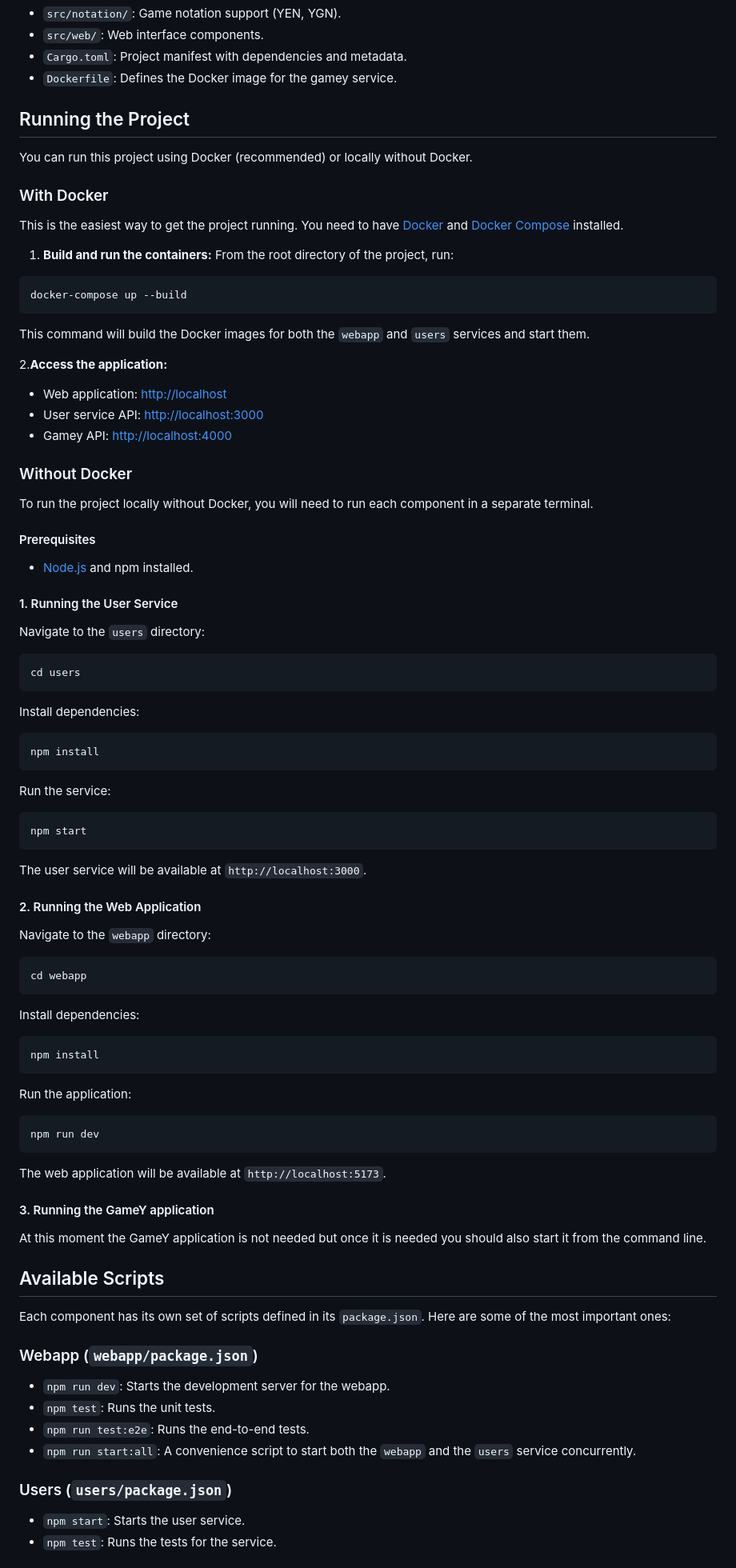
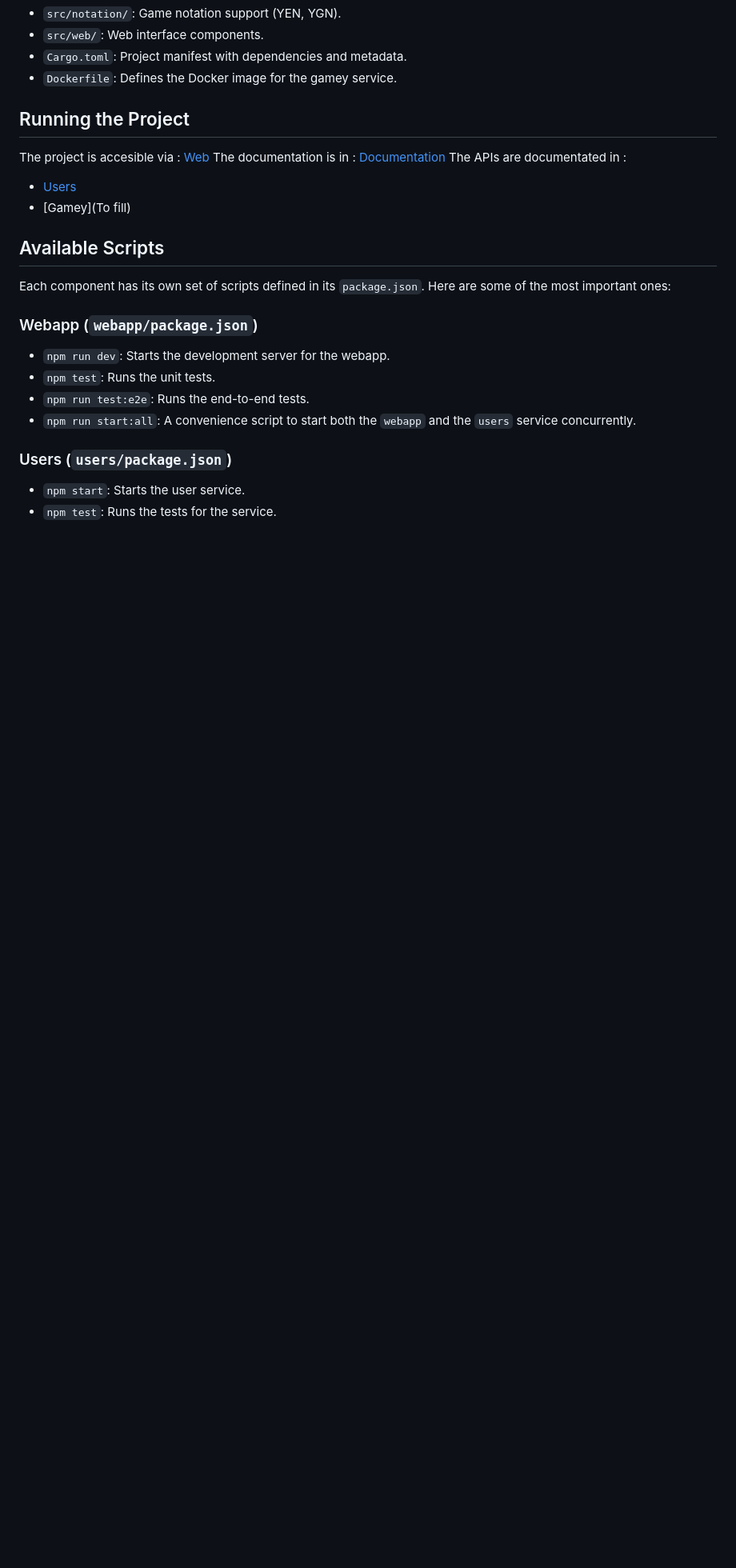
Before and after one commit to Arquisoft/yovi_es3b, a Markdown page: README.md, the part around the change. Shown at 80% size. Rendered like a GitHub page; blank space fills up the shorter version.

Commit message:
Revise README with updated project instructions
Updated project running instructions and added links to documentation and APIs.

````diff
--- a/README.md
+++ b/README.md
@@ -68,81 +68,11 @@ The `gamey` component is a Rust-based game engine with bot support, built with [
 
 ## Running the Project
 
-You can run this project using Docker (recommended) or locally without Docker.
-
-### With Docker
-
-This is the easiest way to get the project running. You need to have [Docker](https://www.docker.com/) and [Docker Compose](https://docs.docker.com/compose/) installed.
-
-1. **Build and run the containers:**
-    From the root directory of the project, run:
-
-```bash
-docker-compose up --build
-```
-
-This command will build the Docker images for both the `webapp` and `users` services and start them.
-
-2.**Access the application:**
-- Web application: [http://localhost](http://localhost)
-- User service API: [http://localhost:3000](http://localhost:3000)
-- Gamey API: [http://localhost:4000](http://localhost:4000)
-
-### Without Docker
-
-To run the project locally without Docker, you will need to run each component in a separate terminal.
-
-#### Prerequisites
-
-* [Node.js](https://nodejs.org/) and npm installed.
-
-#### 1. Running the User Service
-
-Navigate to the `users` directory:
-
-```bash
-cd users
-```
-
-Install dependencies:
-
-```bash
-npm install
-```
-
-Run the service:
-
-```bash
-npm start
-```
-
-The user service will be available at `http://localhost:3000`.
-
-#### 2. Running the Web Application
-
-Navigate to the `webapp` directory:
-
-```bash
-cd webapp
-```
-
-Install dependencies:
-
-```bash
-npm install
-```
-
-Run the application:
-
-```bash
-npm run dev
-```
-
-The web application will be available at `http://localhost:5173`.
-
-#### 3. Running the GameY application
-
-At this moment the GameY application is not needed but once it is needed you should also start it from the command line.
+The project is accesible via : [Web](http://20.244.6.215/)
+The documentation is in : [Documentation](https://arquisoft.github.io/yovi_es3b/)
+The APIs are documentated in :
+- [Users](http://20.244.6.215:3000/api-docs/)
+- [Gamey](To fill)
 
 ## Available Scripts
 
````
